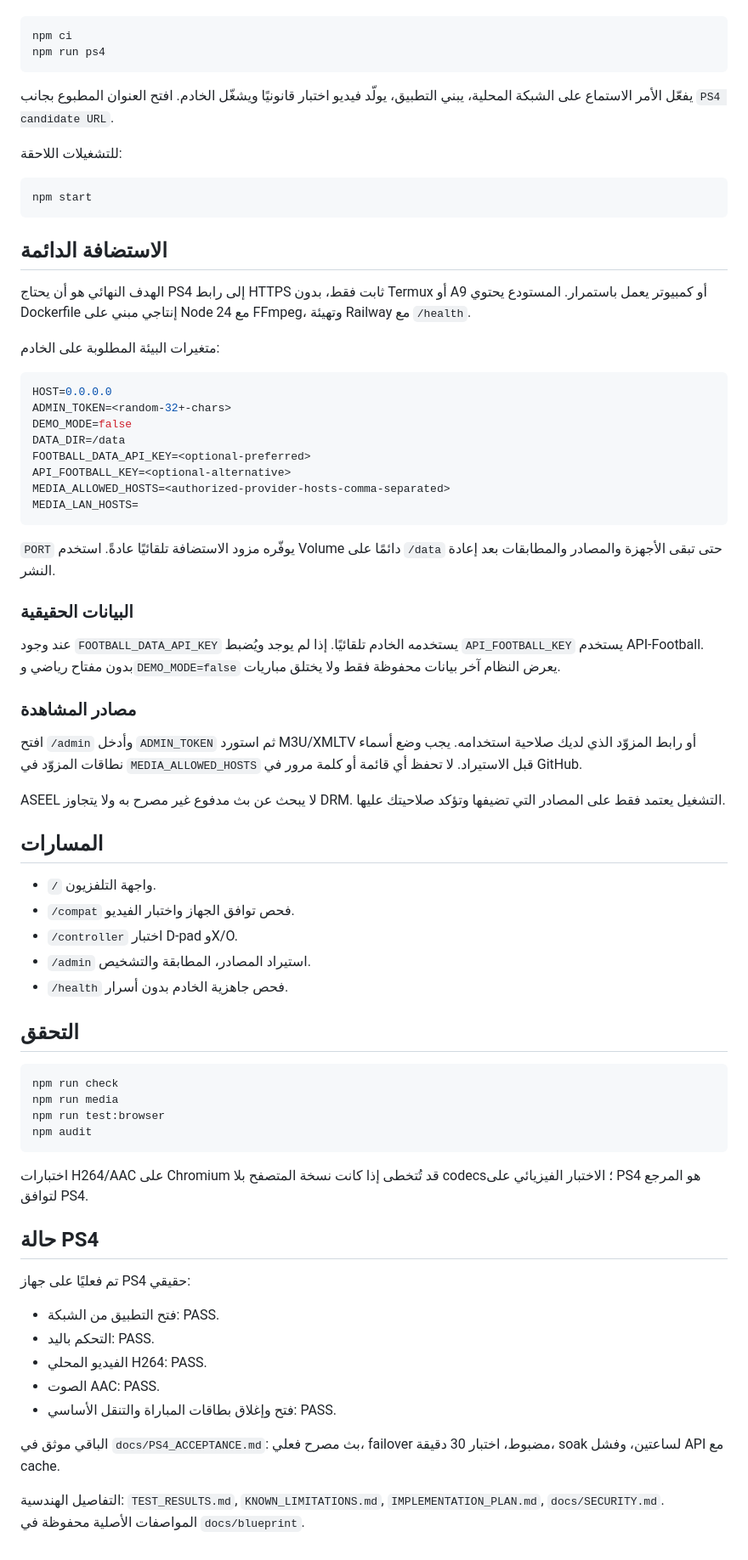
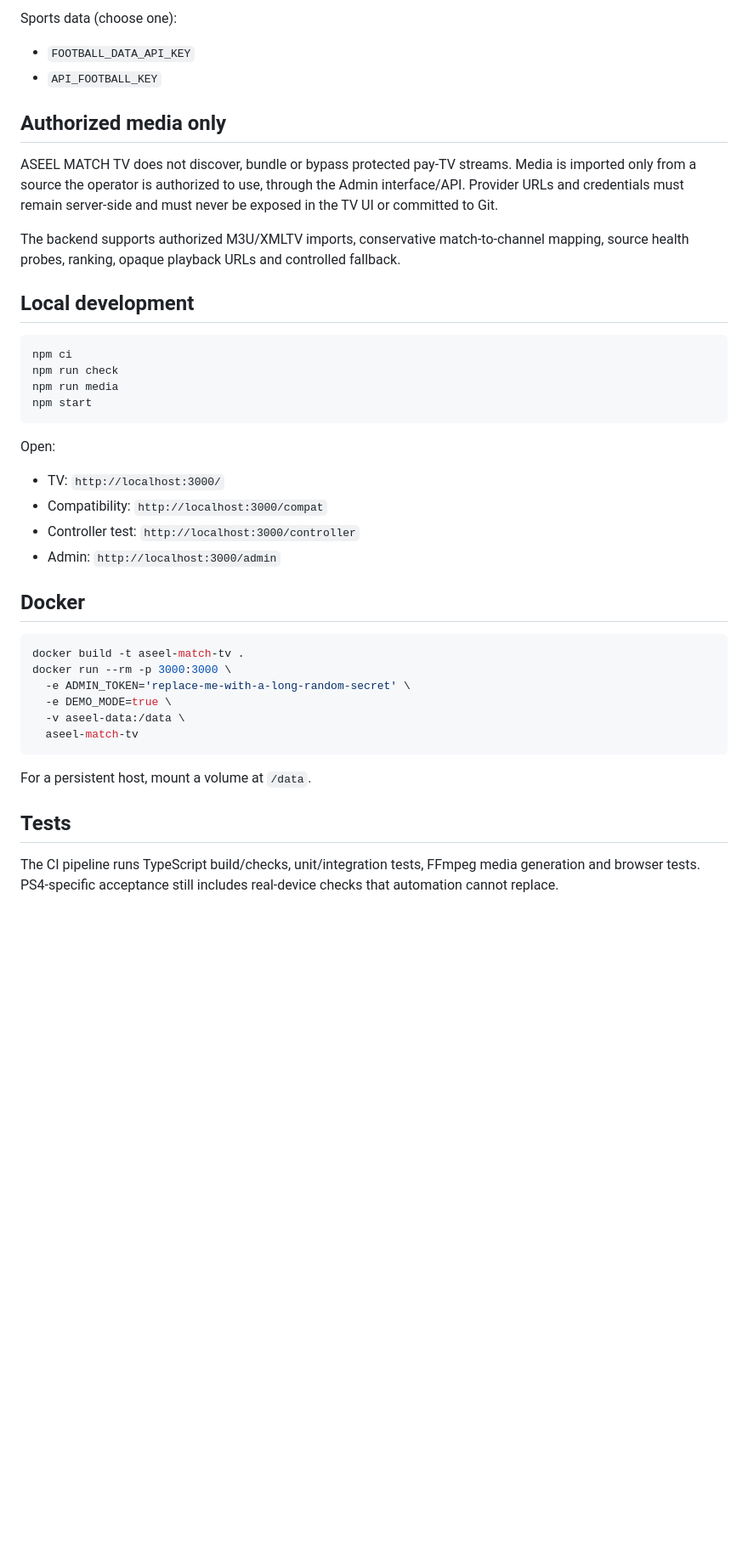
Before and after one commit to anineghost-png/aseel-match-tv, a Markdown page: README.md, the part around one of its changes. Shown at 85% size. GitHub-like rendering; blank space fills up the shorter version.

````diff
--- a/README.md
+++ b/README.md
@@ -23,73 +57,43 @@
+Sports data (choose one):
+
+- `FOOTBALL_DATA_API_KEY`
+- `API_FOOTBALL_KEY`
+
+## Authorized media only
+
+ASEEL MATCH TV does not discover, bundle or bypass protected pay-TV streams. Media is imported only from a source the operator is authorized to use, through the Admin interface/API. Provider URLs and credentials must remain server-side and must never be exposed in the TV UI or committed to Git.
+
+The backend supports authorized M3U/XMLTV imports, conservative match-to-channel mapping, source health probes, ranking, opaque playback URLs and controlled fallback.
+
+## Local development
+
+```bash
 npm ci
-npm run ps4
-```
-
-يفعّل الأمر الاستماع على الشبكة المحلية، يبني التطبيق، يولّد فيديو اختبار قانونيًا ويشغّل الخادم. افتح العنوان المطبوع بجانب `PS4 candidate URL`.
-
-للتشغيلات اللاحقة:
-
-```sh
+npm run check
+npm run media
 npm start
 ```
 
-## الاستضافة الدائمة
+Open:
 
-الهدف النهائي هو أن يحتاج PS4 إلى رابط HTTPS ثابت فقط، بدون Termux أو A9 أو كمبيوتر يعمل باستمرار. المستودع يحتوي Dockerfile إنتاجي مبني على Node 24 مع FFmpeg، وتهيئة Railway مع `/health`.
+- TV: `http://localhost:3000/`
+- Compatibility: `http://localhost:3000/compat`
+- Controller test: `http://localhost:3000/controller`
+- Admin: `http://localhost:3000/admin`
 
-متغيرات البيئة المطلوبة على الخادم:
+## Docker
 
-```env
-HOST=0.0.0.0
-ADMIN_TOKEN=<random-32+-chars>
-DEMO_MODE=false
-DATA_DIR=/data
-FOOTBALL_DATA_API_KEY=<optional-preferred>
-API_FOOTBALL_KEY=<optional-alternative>
-MEDIA_ALLOWED_HOSTS=<authorized-provider-hosts-comma-separated>
-MEDIA_LAN_HOSTS=
+```bash
+docker build -t aseel-match-tv .
+docker run --rm -p 3000:3000 \
+  -e ADMIN_TOKEN='replace-me-with-a-long-random-secret' \
+  -e DEMO_MODE=true \
+  -v aseel-data:/data \
+  aseel-match-tv
 ```
 
-`PORT` يوفّره مزود الاستضافة تلقائيًا عادةً. استخدم Volume دائمًا على `/data` حتى تبقى الأجهزة والمصادر والمطابقات بعد إعادة النشر.
+For a persistent host, mount a volume at `/data`.
 
-### البيانات الحقيقية
+## Tests
 
-عند وجود `FOOTBALL_DATA_API_KEY` يستخدمه الخادم تلقائيًا. إذا لم يوجد ويُضبط `API_FOOTBALL_KEY` يستخدم API-Football. بدون مفتاح رياضي و`DEMO_MODE=false` يعرض النظام آخر بيانات محفوظة فقط ولا يختلق مباريات.
-
-### مصادر المشاهدة
-
-افتح `/admin` وأدخل `ADMIN_TOKEN` ثم استورد M3U/XMLTV أو رابط المزوّد الذي لديك صلاحية استخدامه. يجب وضع أسماء نطاقات المزوّد في `MEDIA_ALLOWED_HOSTS` قبل الاستيراد. لا تحفظ أي قائمة أو كلمة مرور في GitHub.
-
-ASEEL لا يبحث عن بث مدفوع غير مصرح به ولا يتجاوز DRM. التشغيل يعتمد فقط على المصادر التي تضيفها وتؤكد صلاحيتك عليها.
-
-## المسارات
-
-- `/` واجهة التلفزيون.
-- `/compat` فحص توافق الجهاز واختبار الفيديو.
-- `/controller` اختبار D-pad وX/O.
-- `/admin` استيراد المصادر، المطابقة والتشخيص.
-- `/health` فحص جاهزية الخادم بدون أسرار.
-
-## التحقق
-
-```sh
-npm run check
-npm run media
-npm run test:browser
-npm audit
-```
-
-اختبارات H264/AAC على Chromium قد تُتخطى إذا كانت نسخة المتصفح بلا codecs؛ الاختبار الفيزيائي على PS4 هو المرجع لتوافق PS4.
-
-## حالة PS4
-
-تم فعليًا على جهاز PS4 حقيقي:
-
-- فتح التطبيق من الشبكة: PASS.
-- التحكم باليد: PASS.
-- الفيديو المحلي H264: PASS.
-- الصوت AAC: PASS.
-- فتح وإغلاق بطاقات المباراة والتنقل الأساسي: PASS.
-
-الباقي موثق في `docs/PS4_ACCEPTANCE.md`: بث مصرح فعلي، failover مضبوط، اختبار 30 دقيقة، soak لساعتين، وفشل API مع cache.
-
-التفاصيل الهندسية: `TEST_RESULTS.md`, `KNOWN_LIMITATIONS.md`, `IMPLEMENTATION_PLAN.md`, `docs/SECURITY.md`. المواصفات الأصلية محفوظة في `docs/blueprint`.
+The CI pipeline runs TypeScript build/checks, unit/integration tests, FFmpeg media generation and browser tests. PS4-specific acceptance still includes real-device checks that automation cannot replace.
````
Also changed, not shown: other parts of README.md (+49 -15 lines).
